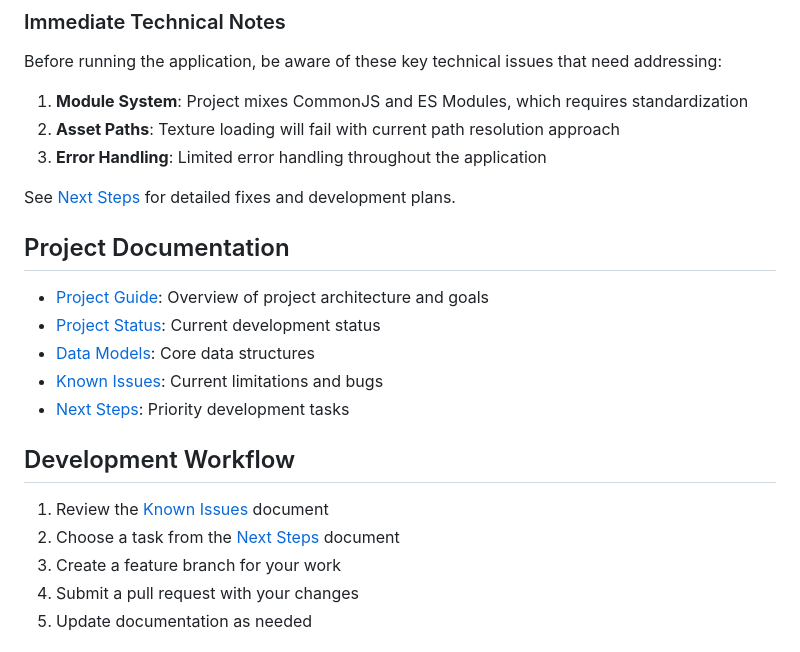
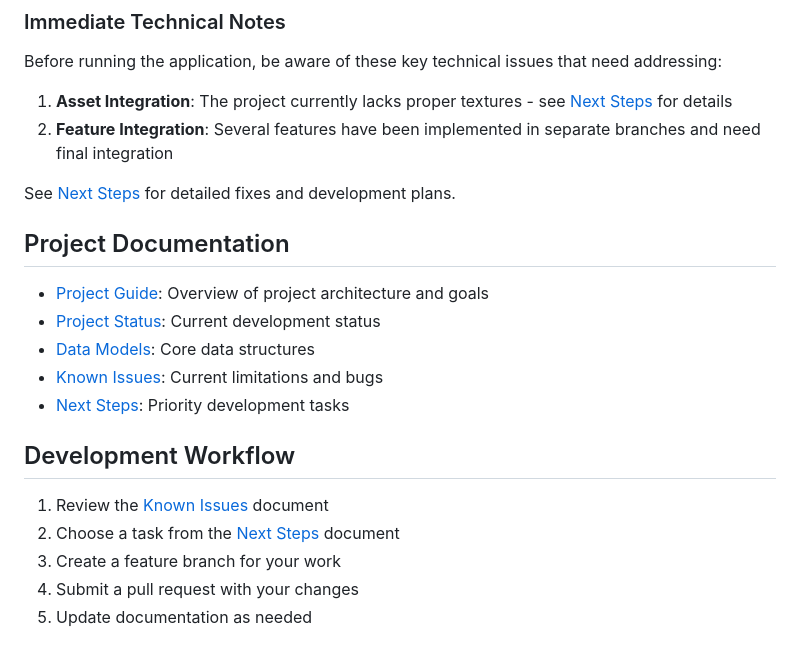
Before and after one commit to jamesmcarthur-3999/solar-system-physics-simulator, a Markdown page: README.md, the part around one of its changes. Rendered like a GitHub page.

```diff
--- a/README.md
+++ b/README.md
@@ -50,7 +51,6 @@ npm start
 
 Before running the application, be aware of these key technical issues that need addressing:
 
-1. **Module System**: Project mixes CommonJS and ES Modules, which requires standardization
-2. **Asset Paths**: Texture loading will fail with current path resolution approach
-3. **Error Handling**: Limited error handling throughout the application
+1. **Asset Integration**: The project currently lacks proper textures - see [Next Steps](NEXT_STEPS_UPDATED.md) for details
+2. **Feature Integration**: Several features have been implemented in separate branches and need final integration
 
```
Also changed, not shown: other parts of README.md (+33 -15 lines).
